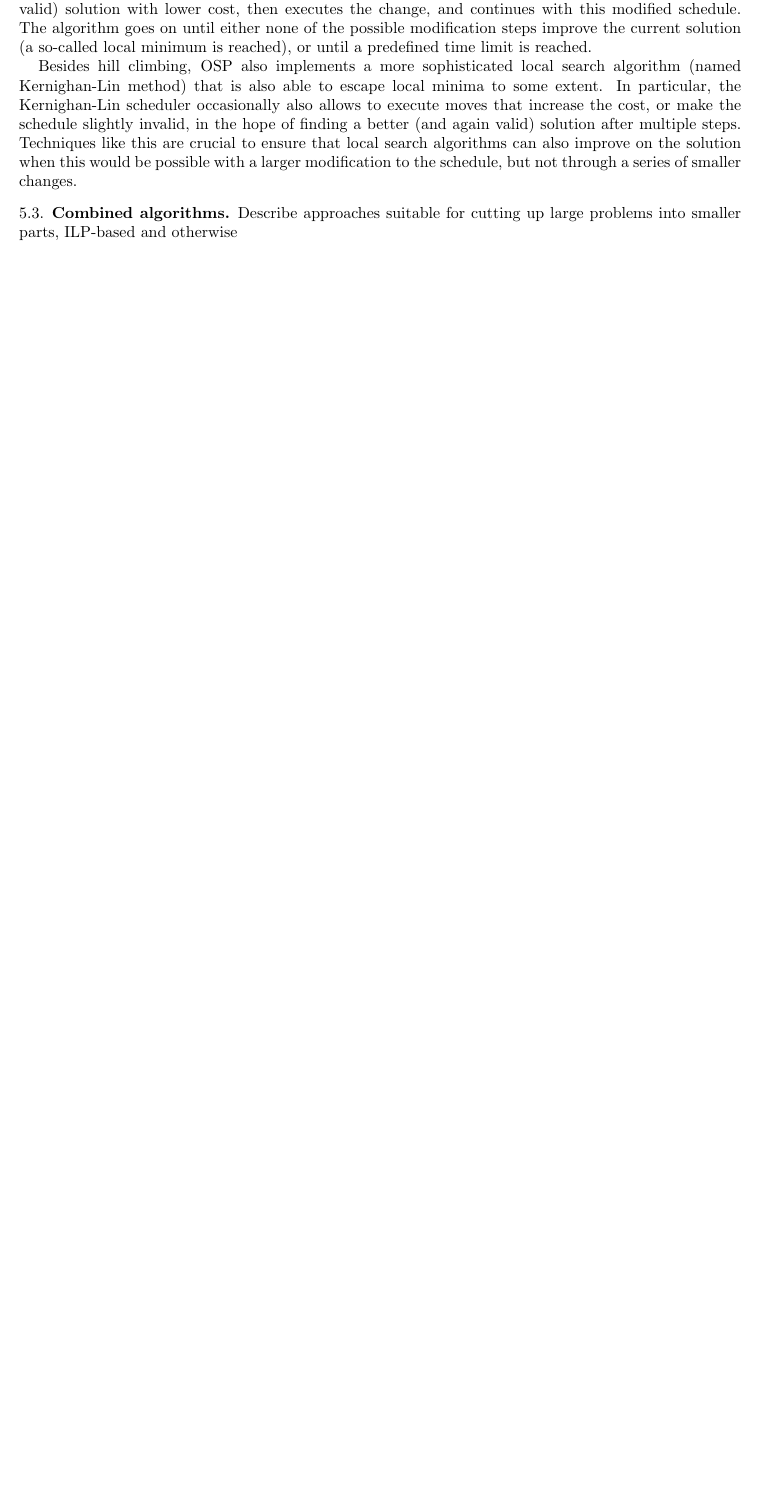
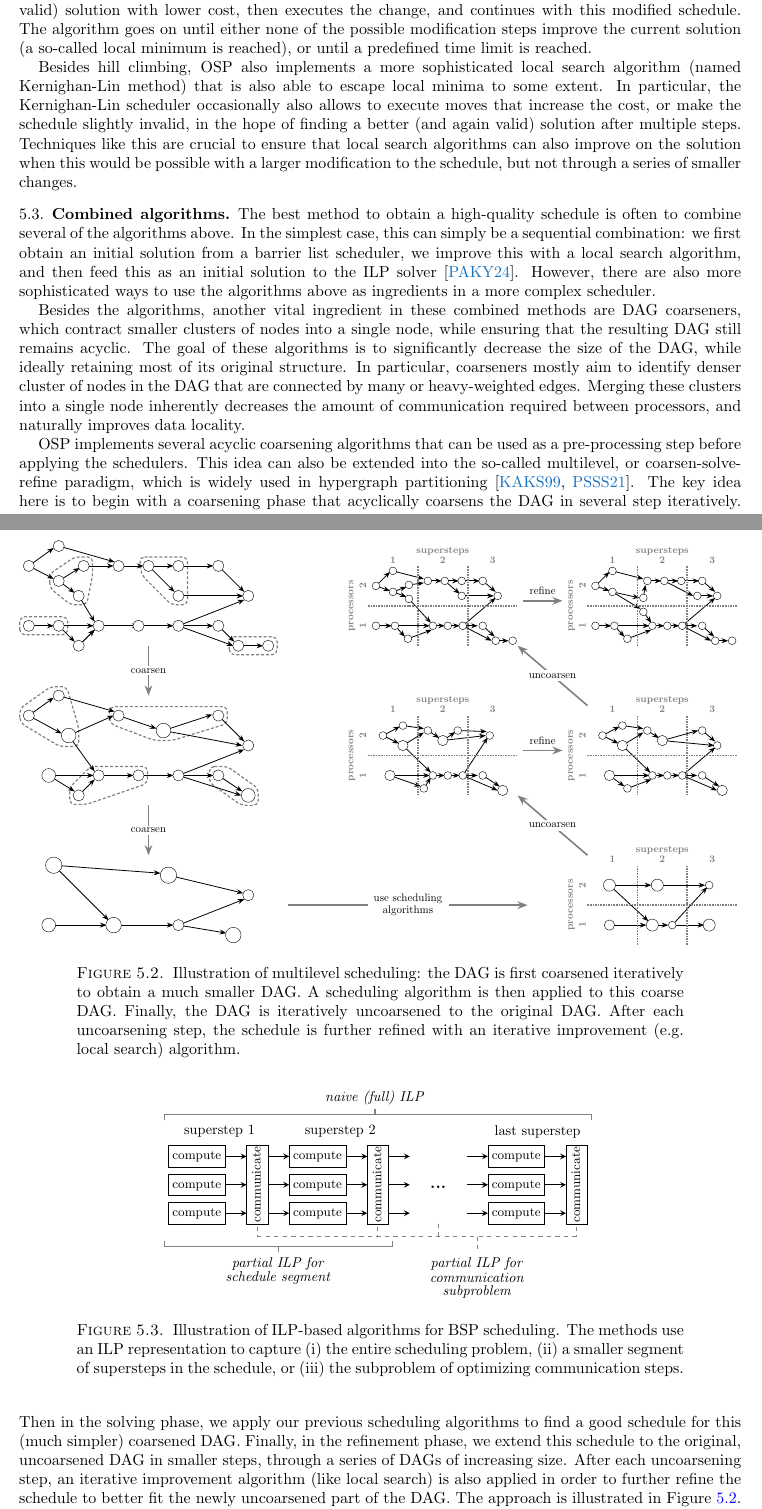
Before and after one commit to Algebraic-Programming/Preprints, a LaTeX paper (weskas26/paper.tex): part of page 7 of 8 before the commit and two parts of pages 7 and 8 of 10 after it, the two joined at a grey line, cut so that both start at the same text, the shorter picture padded with empty space. Compiled offline with pdfLaTeX.

Commit message:
Sec 5.3 first draft

```diff
--- a/weskas26/paper.tex
+++ b/weskas26/paper.tex
@@ -405,4 +405,14 @@ Besides hill climbing, OSP also implements a more sophisticated local search alg
 
 \subsection{Combined algorithms}
 
-Describe approaches suitable for cutting up large problems into smaller parts, ILP-based and otherwise
+The best method to obtain a high-quality schedule is often to combine several of the algorithms above. In the simplest case, this can simply be a sequential combination: we first obtain an initial solution from a barrier list scheduler, we improve this with a local search algorithm, and then feed this as an initial solution to the ILP solver~\cite{BSP_algos_opdas}. However, there are also more sophisticated ways to use the algorithms above as ingredients in a more complex scheduler.
+
+Besides the algorithms, another vital ingredient in these combined methods are DAG coarseners, which contract smaller clusters of nodes into a single node, while ensuring that the resulting DAG still remains acyclic. The goal of these algorithms is to significantly decrease the size of the DAG, while ideally retaining most of its original structure. In particular, coarseners mostly aim to identify denser cluster of nodes in the DAG that are connected by many or heavy-weighted edges. Merging these clusters into a single node inherently decreases the amount of communication required between processors, and naturally improves data locality.
+
+OSP implements several acyclic coarsening algorithms that can be used as a pre-processing step before applying the schedulers. This idea can also be extended into the so-called multilevel, or coarsen-solve-refine paradigm, which is widely used in hypergraph partitioning~\cite{hMetis,Popp21multilevel}. The key idea here is to begin with a coarsening phase that acyclically coarsens the DAG in several step iteratively. Then in the solving phase, we apply our previous scheduling algorithms to find a good schedule for this (much simpler) coarsened DAG. Finally, in the refinement phase, we extend this schedule to the original, uncoarsened DAG in smaller steps, through a series of DAGs of increasing size. After each uncoarsening step, an iterative improvement algorithm (like local search) is also applied in order to further refine the schedule to better fit the newly uncoarsened part of the DAG. The approach is illustrated in Figure~\ref{fig:multilevel}.
+
+
+\begin{figure}
+	\centering
+	\resizebox{1.0\textwidth}{!}{\input{tikz/multilevel.tikz}}
+	\caption{Illustration of multilevel scheduling: the DAG is first coarsened iteratively to obtain a much smaller DAG. A scheduling algorithm is then applied to this coarse DAG. Finally, the DAG is iteratively uncoarsened to the original DAG. After each uncoarsening step, the schedule is further refined with an iterative improvement (e.g.\ local search) algorithm.}
@@ -408,0 +425,4 @@ Describe approaches suitable for cutting up large problems into smaller parts, I
+\begin{figure}
+	\centering
+	\resizebox{0.6\textwidth}{!}{\input{tikz/ilp_sched.tikz}}
+	\caption{Illustration of ILP-based algorithms for BSP scheduling. The methods use an ILP representation to capture (i) the entire scheduling problem, (ii) a smaller segment of supersteps in the schedule, or (iii) the subproblem of optimizing communication steps.}
```
Also changed, not shown: weskas26/paper.bib (+18 -0 lines), weskas26/paper.tex (12 more changed lines).
